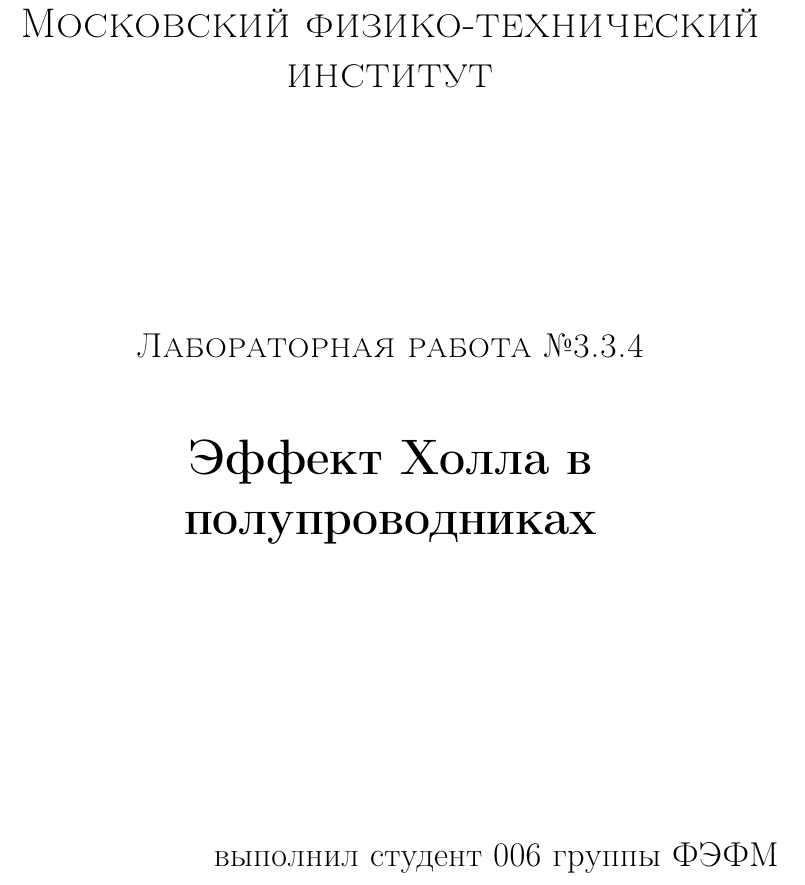
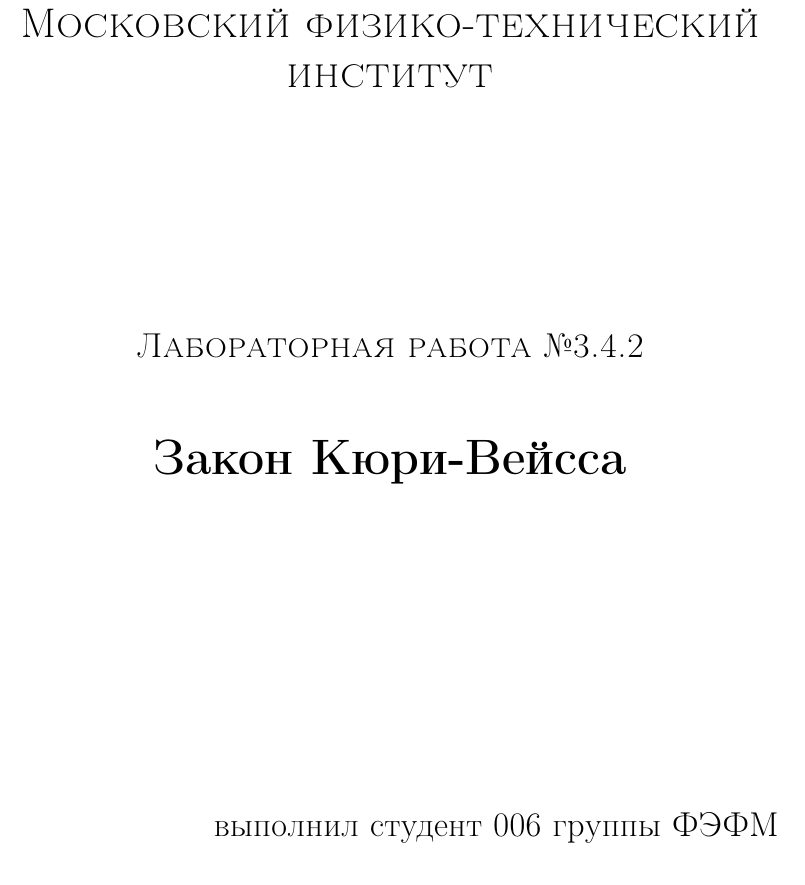
Before and after one commit to robert-shtraikh/Laboratory_works, a LaTeX document (3.4.2 Закон Кюри-Вейсса/Закон Кюри-Вейсса.tex): part of page 1 of 7, cut so that both start at the same text. Compiled offline with pdfLaTeX.

Commit message:
Исправил титульник

```diff
--- a/3.4.2 Закон Кюри-Вейсса/Закон Кюри-Вейсса.tex
+++ b/3.4.2 Закон Кюри-Вейсса/Закон Кюри-Вейсса.tex
@@ -43,9 +43,9 @@
 	\vspace{5cm}
 	{\scshape\LARGE Московский физико-технический институт \par}
 	\vspace{4cm}
-	{\scshape\Large Лабораторная работа №3.3.4 \par}
+	{\scshape\Large Лабораторная работа №3.4.2 \par}
 	\vspace{1cm}
-	{\huge\bfseries Эффект Холла в полупроводниках \par}
+	{\huge\bfseries Закон Кюри-Вейсса\par}
 	\vspace{1cm}
 	\vfill
 \begin{flushright}
```
Also changed, not shown: 3.4.2 Закон Кюри-Вейсса/Закон Кюри-Вейсса.pdf.
